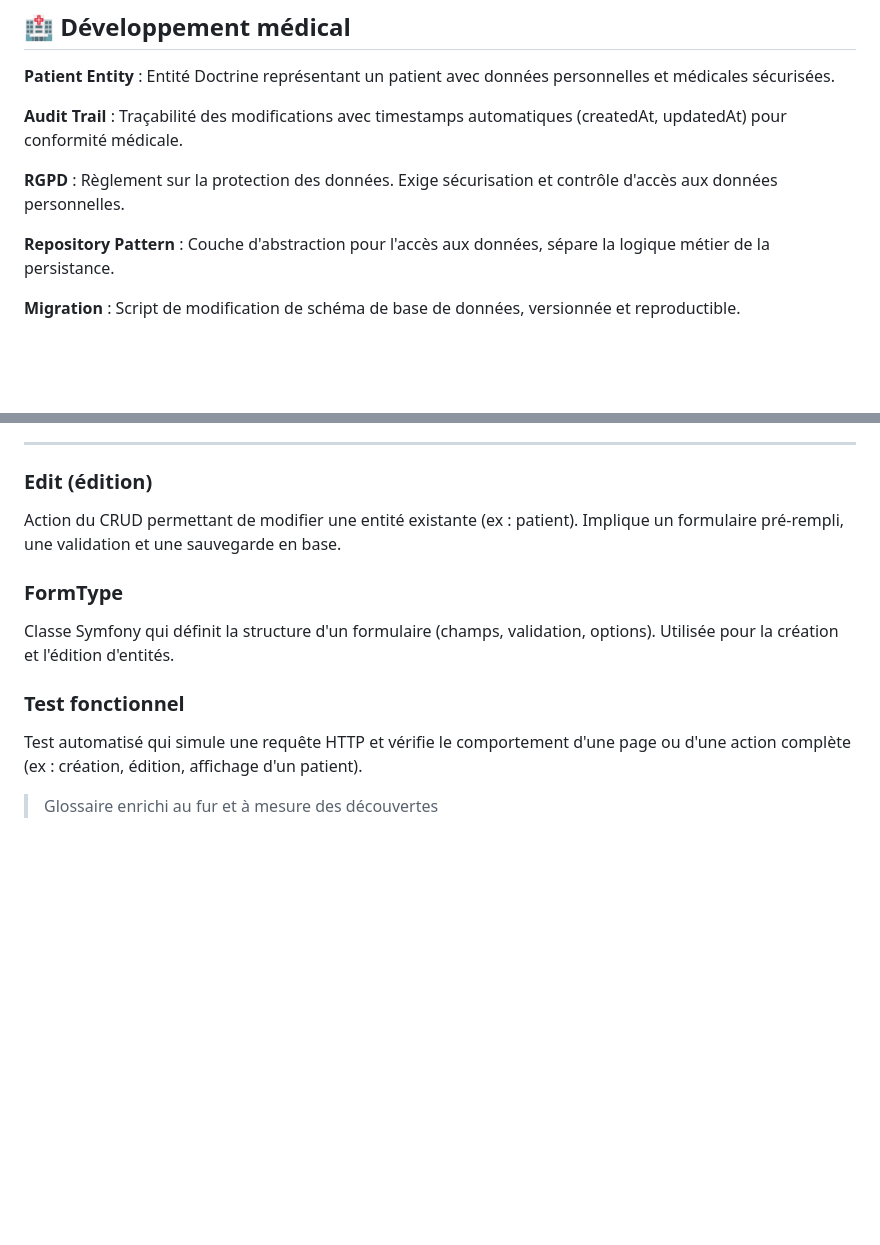
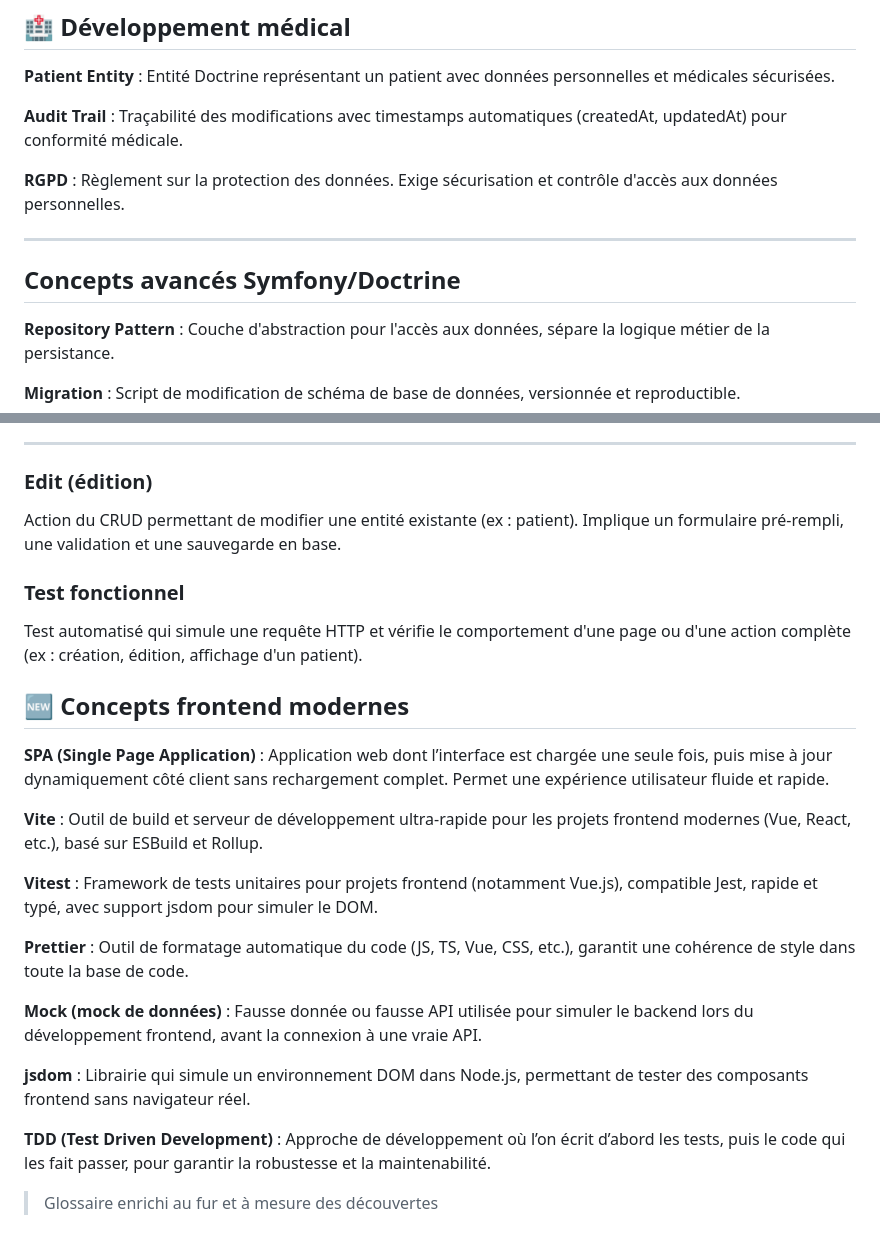
Before and after one commit to DonovanGROUT/Medisys, a Markdown page: docs/GLOSSARY.md, 2 parts joined by grey strips. Drawn GitHub-style; blank space fills up the shorter version.

Commit message:
docs: enrich and reorganize GLOSSARY.md for backend, frontend, and medical concepts

```diff
--- a/docs/GLOSSARY.md
+++ b/docs/GLOSSARY.md
@@ -162,6 +162,10 @@ Glossaire des termes et concepts découverts pendant l'apprentissage du dévelop
 
 **RGPD** : Règlement sur la protection des données. Exige sécurisation et contrôle d'accès aux données personnelles.
 
+---
+
+## Concepts avancés Symfony/Doctrine
+
 **Repository Pattern** : Couche d'abstraction pour l'accès aux données, sépare la logique métier de la persistance.
 
 **Migration** : Script de modification de schéma de base de données, versionnée et reproductible.
@@ -184,12 +188,24 @@ Glossaire des termes et concepts découverts pendant l'apprentissage du dévelop
 
 Action du CRUD permettant de modifier une entité existante (ex : patient). Implique un formulaire pré-rempli, une validation et une sauvegarde en base.
 
-### FormType
-
-Classe Symfony qui définit la structure d'un formulaire (champs, validation, options). Utilisée pour la création et l'édition d'entités.
-
 ### Test fonctionnel
 
 Test automatisé qui simule une requête HTTP et vérifie le comportement d'une page ou d'une action complète (ex : création, édition, affichage d'un patient).
 
+## 🆕 Concepts frontend modernes
+
+**SPA (Single Page Application)** : Application web dont l’interface est chargée une seule fois, puis mise à jour dynamiquement côté client sans rechargement complet. Permet une expérience utilisateur fluide et rapide.
+
+**Vite** : Outil de build et serveur de développement ultra-rapide pour les projets frontend modernes (Vue, React, etc.), basé sur ESBuild et Rollup.
+
+**Vitest** : Framework de tests unitaires pour projets frontend (notamment Vue.js), compatible Jest, rapide et typé, avec support jsdom pour simuler le DOM.
+
+**Prettier** : Outil de formatage automatique du code (JS, TS, Vue, CSS, etc.), garantit une cohérence de style dans toute la base de code.
+
+**Mock (mock de données)** : Fausse donnée ou fausse API utilisée pour simuler le backend lors du développement frontend, avant la connexion à une vraie API.
+
+**jsdom** : Librairie qui simule un environnement DOM dans Node.js, permettant de tester des composants frontend sans navigateur réel.
+
+**TDD (Test Driven Development)** : Approche de développement où l’on écrit d’abord les tests, puis le code qui les fait passer, pour garantir la robustesse et la maintenabilité.
+
 >Glossaire enrichi au fur et à mesure des découvertes
```
